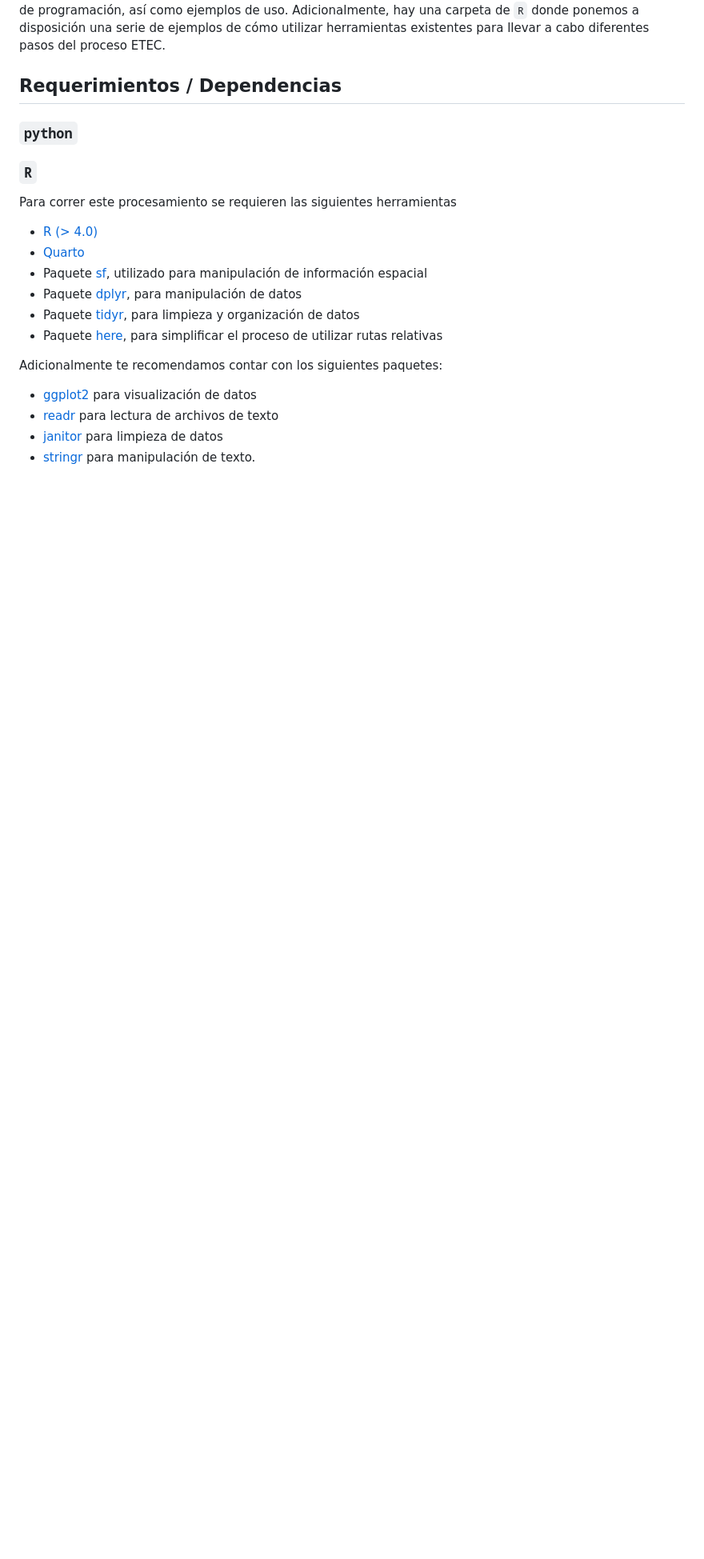
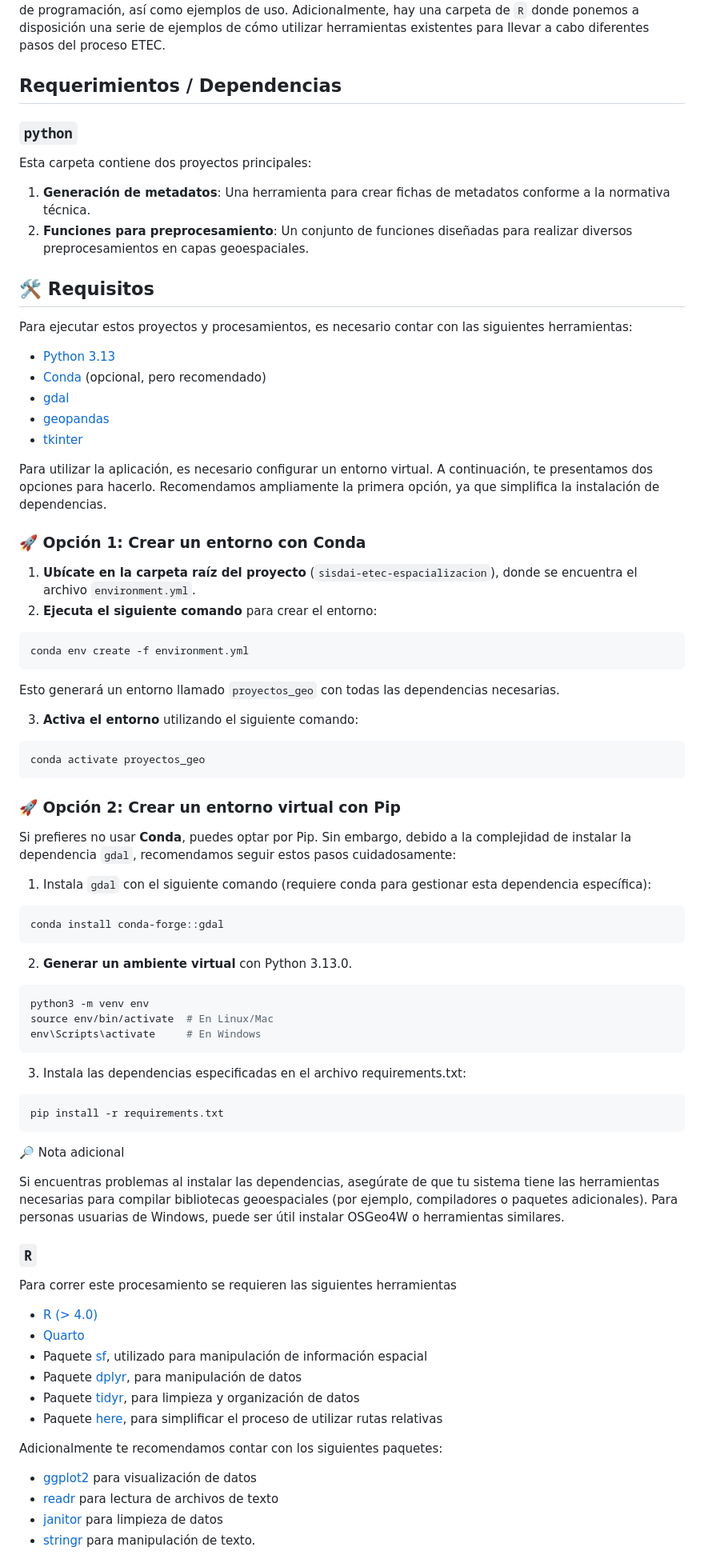
Before and after one commit to paupradel/sisdai-ciencia-reproducible-etec-espacializacion, a Markdown page: README.md, the part around one of its changes. Shown at 80% size. GitHub-like rendering; blank space fills up the shorter version.

Commit message:
actualizar con informacion de python

````diff
--- a/README.md
+++ b/README.md
@@ -12,7 +12,70 @@ La sección de procesamiento está dividida en dos apartados diferentes. Existe
 
 
 ## Requerimientos / Dependencias
+
 ### `python`
+
+Esta carpeta contiene dos proyectos principales:
+
+1. **Generación de metadatos**: Una herramienta para crear fichas de metadatos conforme a la normativa técnica.
+2. **Funciones para preprocesamiento**: Un conjunto de funciones diseñadas para realizar diversos preprocesamientos en capas geoespaciales.
+
+## 🛠️ Requisitos
+
+Para ejecutar estos proyectos y procesamientos, es necesario contar con las siguientes herramientas:
+
+* [Python 3.13](https://www.python.org/downloads/)
+* [Conda](https://docs.conda.io/projects/conda/en/latest/user-guide/install/index.html) (opcional, pero recomendado)
+* [gdal](https://gdal.org/download.html)
+* [geopandas](https://geopandas.org/install.html)
+* [tkinter](https://docs.python.org/3/library/tkinter.html)
+
+Para utilizar la aplicación, es necesario configurar un entorno virtual. A continuación, te presentamos dos opciones para hacerlo. Recomendamos ampliamente la primera opción, ya que simplifica la instalación de dependencias.
+
+### 🚀 Opción 1: Crear un entorno con **Conda**
+
+1. **Ubícate en la carpeta raíz del proyecto** (`sisdai-etec-espacializacion`), donde se encuentra el archivo `environment.yml`.
+2. **Ejecuta el siguiente comando** para crear el entorno:
+
+```bash
+conda env create -f environment.yml
+```
+
+Esto generará un entorno llamado `proyectos_geo` con todas las dependencias necesarias.
+
+ 3. **Activa el entorno** utilizando el siguiente comando:
+
+```bash
+conda activate proyectos_geo
+```
+
+### 🚀 Opción 2: Crear un entorno virtual con Pip
+
+Si prefieres no usar **Conda**, puedes optar por Pip. Sin embargo, debido a la complejidad de instalar la dependencia `gdal`, recomendamos seguir estos pasos cuidadosamente:
+
+ 1. Instala `gdal` con el siguiente comando (requiere conda para gestionar esta dependencia específica):
+
+```bash
+conda install conda-forge::gdal
+```
+
+ 2. **Generar un ambiente virtual** con Python 3.13.0.
+
+```bash
+python3 -m venv env
+source env/bin/activate  # En Linux/Mac
+env\Scripts\activate     # En Windows
+```
+
+ 3. Instala las dependencias especificadas en el archivo requirements.txt:
+
+```bash
+pip install -r requirements.txt
+```
+
+🔎 Nota adicional
+
+Si encuentras problemas al instalar las dependencias, asegúrate de que tu sistema tiene las herramientas necesarias para compilar bibliotecas geoespaciales (por ejemplo, compiladores o paquetes adicionales). Para personas usuarias de Windows, puede ser útil instalar OSGeo4W o herramientas similares.
 
 ### `R`
 
````
Also changed, not shown: other parts of README.md (+23 -13 lines).
